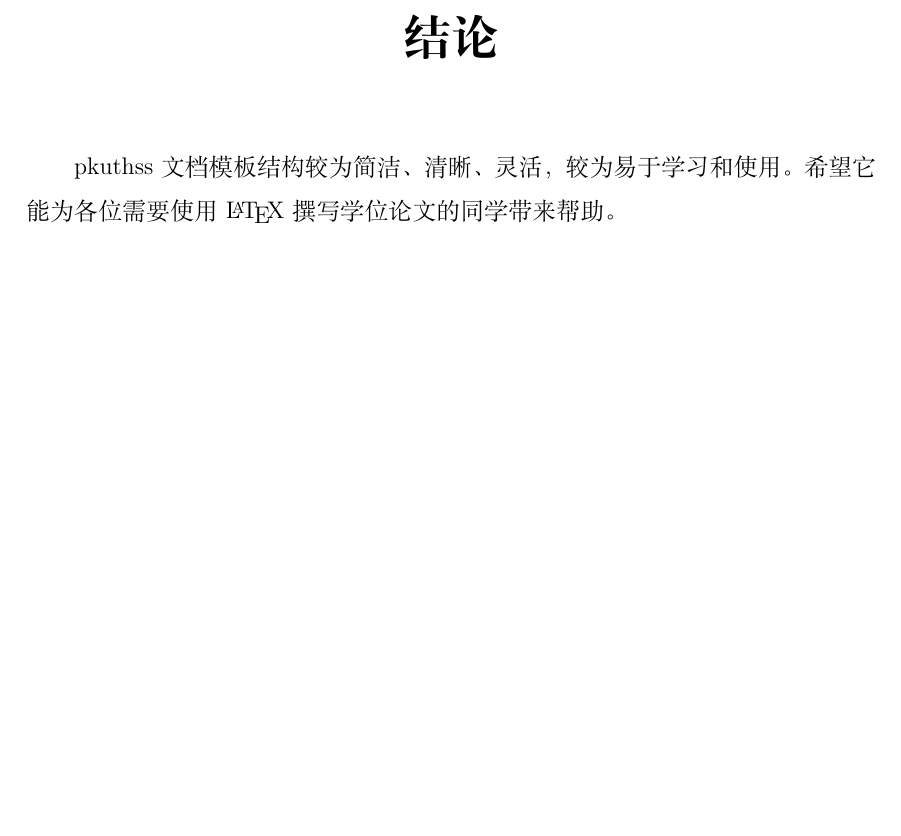
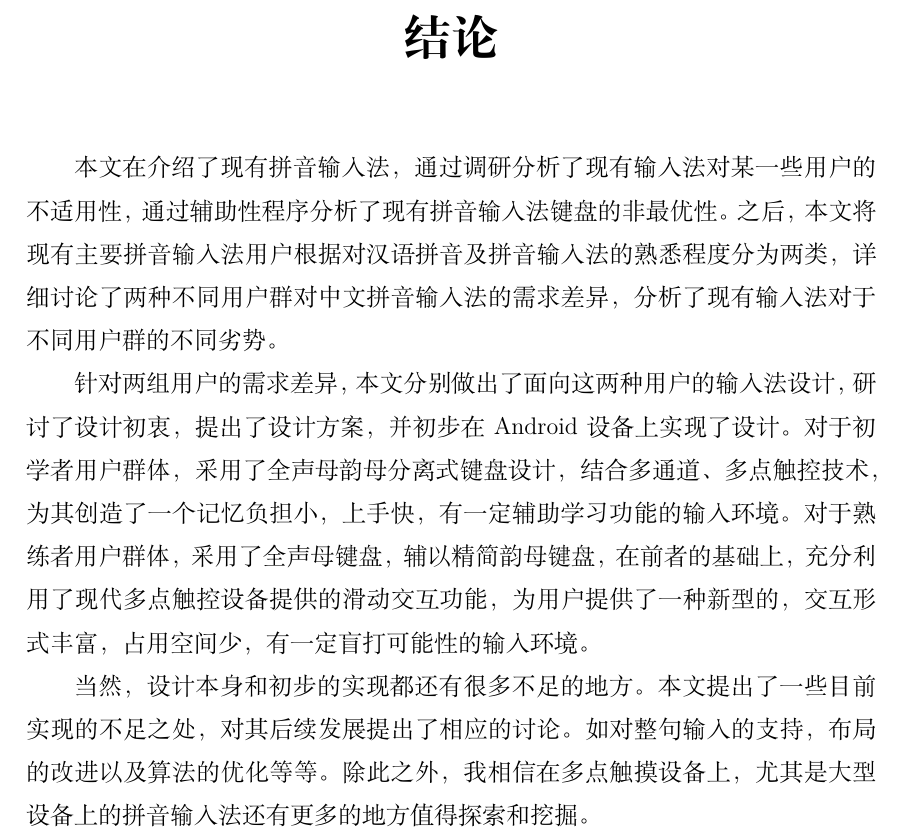
Before and after one commit to Hacker-YHJ/Graduate-Paper, a LaTeX thesis (sample.tex, which reads chap/conclusion.tex): part of page 31 of 45, cut so that both start at the same text, the shorter picture padded with empty space. Compiled offline with XeLaTeX.

Commit message:
finish first draft

```diff
--- a/chap/conclusion.tex
+++ b/chap/conclusion.tex
@@ -1,4 +1,7 @@
 \specialchap{结论}
 
-pkuthss~文档模板结构较为简洁、清晰、灵活，较为易于学习和使用。
-希望它能为各位需要使用~\LaTeX{}~撰写学位论文的同学带来帮助。
+本文在介绍了现有拼音输入法，通过调研分析了现有输入法对某一些用户的不适用性，通过辅助性程序分析了现有拼音输入法键盘的非最优性。之后，本文将现有主要拼音输入法用户根据对汉语拼音及拼音输入法的熟悉程度分为两类，详细讨论了两种不同用户群对中文拼音输入法的需求差异，分析了现有输入法对于不同用户群的不同劣势。
+
+针对两组用户的需求差异，本文分别做出了面向这两种用户的输入法设计，研讨了设计初衷，提出了设计方案，并初步在Android设备上实现了设计。对于初学者用户群体，采用了全声母韵母分离式键盘设计，结合多通道、多点触控技术，为其创造了一个记忆负担小，上手快，有一定辅助学习功能的输入环境。对于熟练者用户群体，采用了全声母键盘，辅以精简韵母键盘，在前者的基础上，充分利用了现代多点触控设备提供的滑动交互功能，为用户提供了一种新型的，交互形式丰富，占用空间少，有一定盲打可能性的输入环境。
+
+当然，设计本身和初步的实现都还有很多不足的地方。本文提出了一些目前实现的不足之处，对其后续发展提出了相应的讨论。如对整句输入的支持，布局的改进以及算法的优化等等。除此之外，我相信在多点触摸设备上，尤其是大型设备上的拼音输入法还有更多的地方值得探索和挖掘。
```
Also changed, not shown: chap/chap1.tex (+1 -1 lines).
